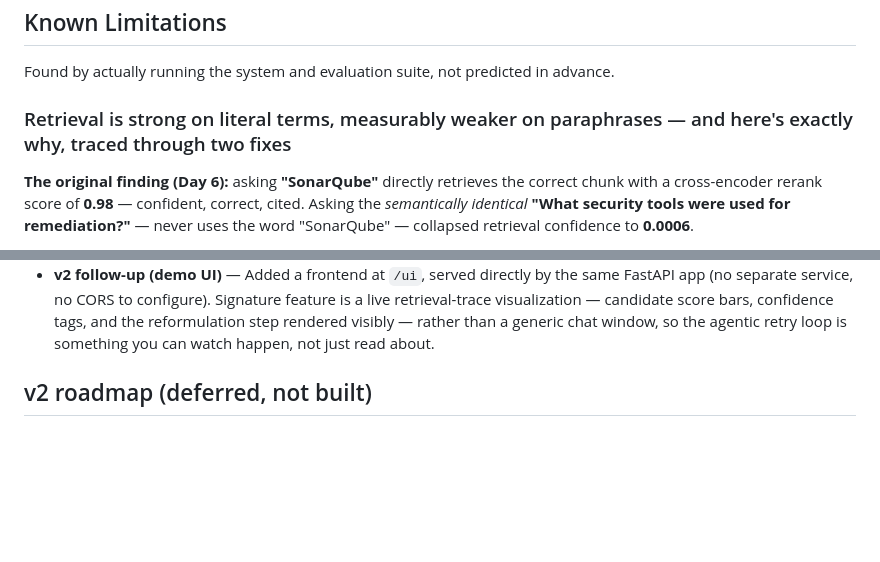
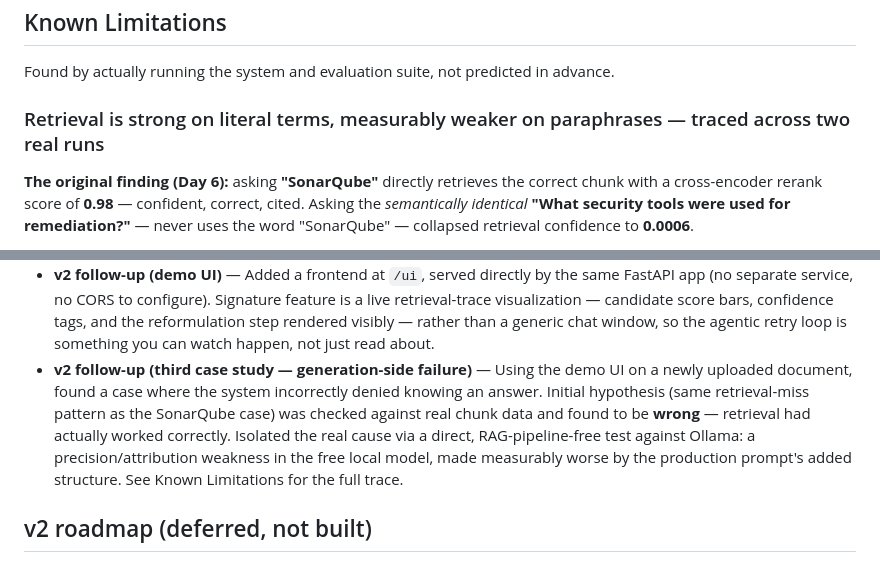
Before and after one commit to shagun0915/hybrid-rag-platform, a Markdown page: README.md, 2 parts joined by grey strips. Drawn GitHub-style; blank space fills up the shorter version.

```diff
--- a/README.md
+++ b/README.md
@@ -206,7 +206,7 @@ code changes.
 Found by actually running the system and evaluation suite, not predicted
 in advance.
 
-### Retrieval is strong on literal terms, measurably weaker on paraphrases — and here's exactly why, traced through two fixes
+### Retrieval is strong on literal terms, measurably weaker on paraphrases — traced across two real runs
 
 **The original finding (Day 6):** asking **"SonarQube"** directly
 retrieves the correct chunk with a cross-encoder rerank score of **0.98**
@@ -323,6 +395,7 @@ moving to the next:
 - **v2 follow-up (semantic chunking)** — Replaced fixed word-count chunking with embedding-similarity-based sentence grouping, fixing the fact/context-separation cause of the SonarQube limitation. Swappable via `CHUNKING_STRATEGY`, not a forced rewrite.
 - **v2 follow-up (candidate-pool visibility + honest re-diagnosis)** — Re-tested the fix against the real system rather than assuming it worked; found the same query still initially failed for a *different* reason (corpus imbalance at the hybrid-search stage, not chunking). Added `pre_rerank_candidates` logging to distinguish "never retrieved" from "retrieved but reranked out." Discovered the Day 5 agentic retry loop — not the chunking fix — was what actually recovered a correct answer. See Known Limitations for the full trace.
 - **v2 follow-up (demo UI)** — Added a frontend at `/ui`, served directly by the same FastAPI app (no separate service, no CORS to configure). Signature feature is a live retrieval-trace visualization — candidate score bars, confidence tags, and the reformulation step rendered visibly — rather than a generic chat window, so the agentic retry loop is something you can watch happen, not just read about.
+- **v2 follow-up (third case study — generation-side failure)** — Using the demo UI on a newly uploaded document, found a case where the system incorrectly denied knowing an answer. Initial hypothesis (same retrieval-miss pattern as the SonarQube case) was checked against real chunk data and found to be **wrong** — retrieval had actually worked correctly. Isolated the real cause via a direct, RAG-pipeline-free test against Ollama: a precision/attribution weakness in the free local model, made measurably worse by the production prompt's added structure. See Known Limitations for the full trace.
 
 ## v2 roadmap (deferred, not built)
 
```
Also changed, not shown: other parts of README.md (+72 -0 lines).
